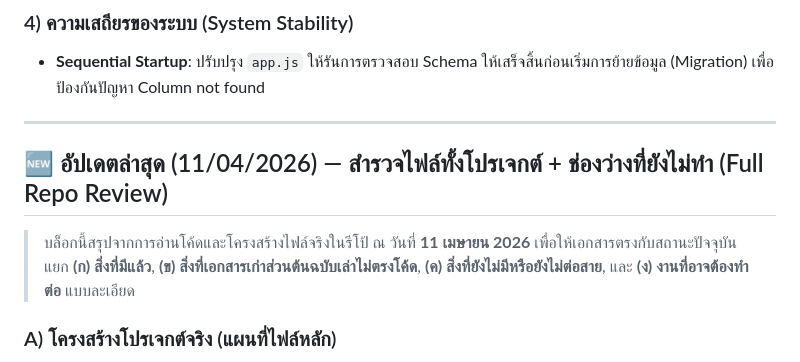
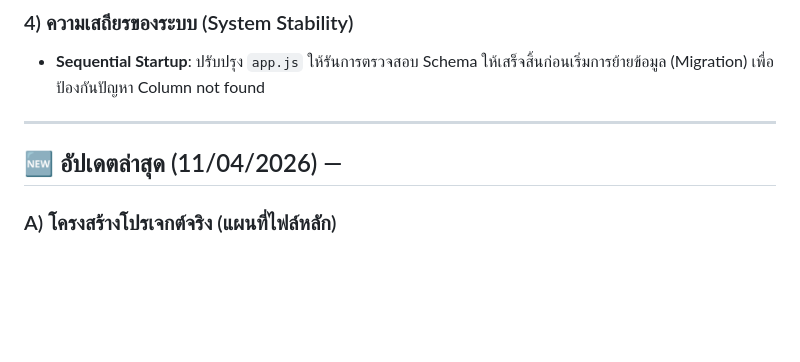
Before and after one commit to naratipswu/cp252project, a Markdown page: progress_note.md, the part around the change. Rendered like a GitHub page; blank space fills up the shorter version.

```diff
--- a/progress_note.md
+++ b/progress_note.md
@@ -423,9 +423,8 @@ LIMIT 50;
 
 ---
 
-## 🆕 อัปเดตล่าสุด (11/04/2026) — สำรวจไฟล์ทั้งโปรเจกต์ + ช่องว่างที่ยังไม่ทำ (Full Repo Review)
 
-> บล็อกนี้สรุปจากการอ่านโค้ดและโครงสร้างไฟล์จริงในรีโป้ ณ วันที่ **11 เมษายน 2026** เพื่อให้เอกสารตรงกับสถานะปัจจุบัน แยก **(ก) สิ่งที่มีแล้ว**, **(ข) สิ่งที่เอกสารเก่าส่วนต้นฉบับเล่าไม่ตรงโค้ด**, **(ค) สิ่งที่ยังไม่มีหรือยังไม่ต่อสาย**, และ **(ง) งานที่อาจต้องทำต่อ** แบบละเอียด
+## 🆕 อัปเดตล่าสุด (11/04/2026) —
 
 ### A) โครงสร้างโปรเจกต์จริง (แผนที่ไฟล์หลัก)
 
```
